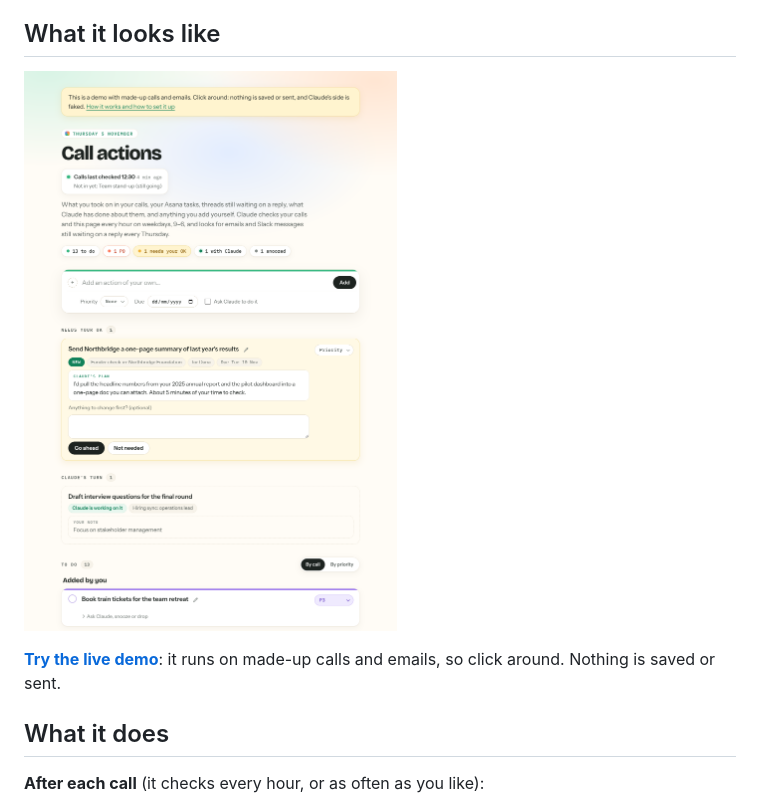
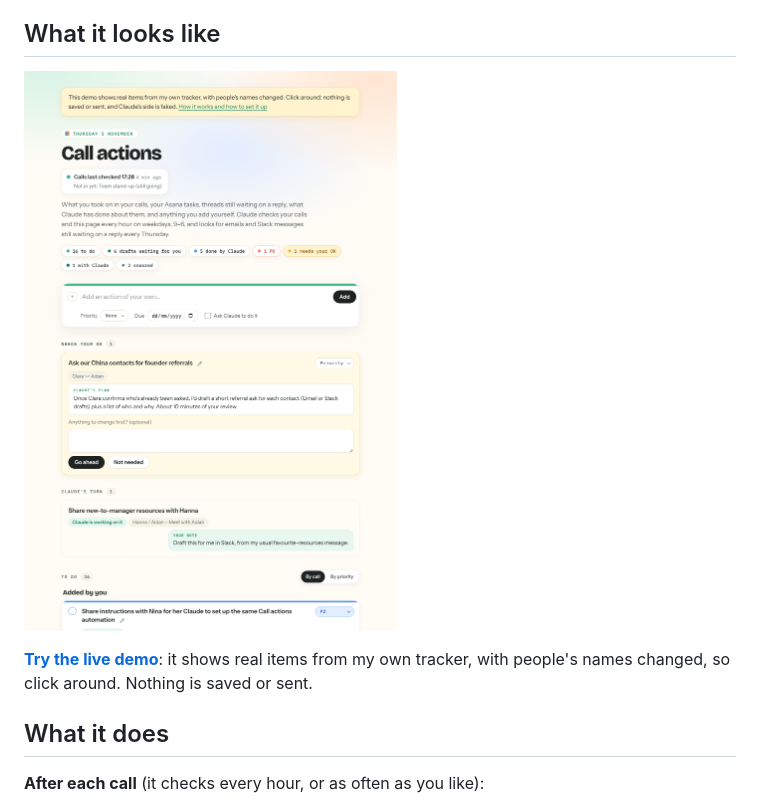
Before and after one commit to Aidan-Alexander/claude-toolkit, a Markdown page: call-actions/README.md, the part around one of its changes. Drawn GitHub-style; pictures changed too: call-actions/screenshot.png.

```diff
--- a/call-actions/README.md
+++ b/call-actions/README.md
@@ -12,5 +12,5 @@ I keep it open all day. I have a lot of calls, and most end with a handful of sm
 
-**[Try the live demo](https://aidan-alexander.com/claude-tooling/call-actions/demo/)**: it runs on made-up calls and emails, so click around. Nothing is saved or sent.
+**[Try the live demo](https://aidan-alexander.com/claude-tooling/call-actions/demo/)**: it shows real items from my own tracker, with people's names changed, so click around. Nothing is saved or sent.
 
 ## What it does
 
```
Also changed, not shown: other parts of call-actions/README.md (+1 -1 lines), 3 other files.
